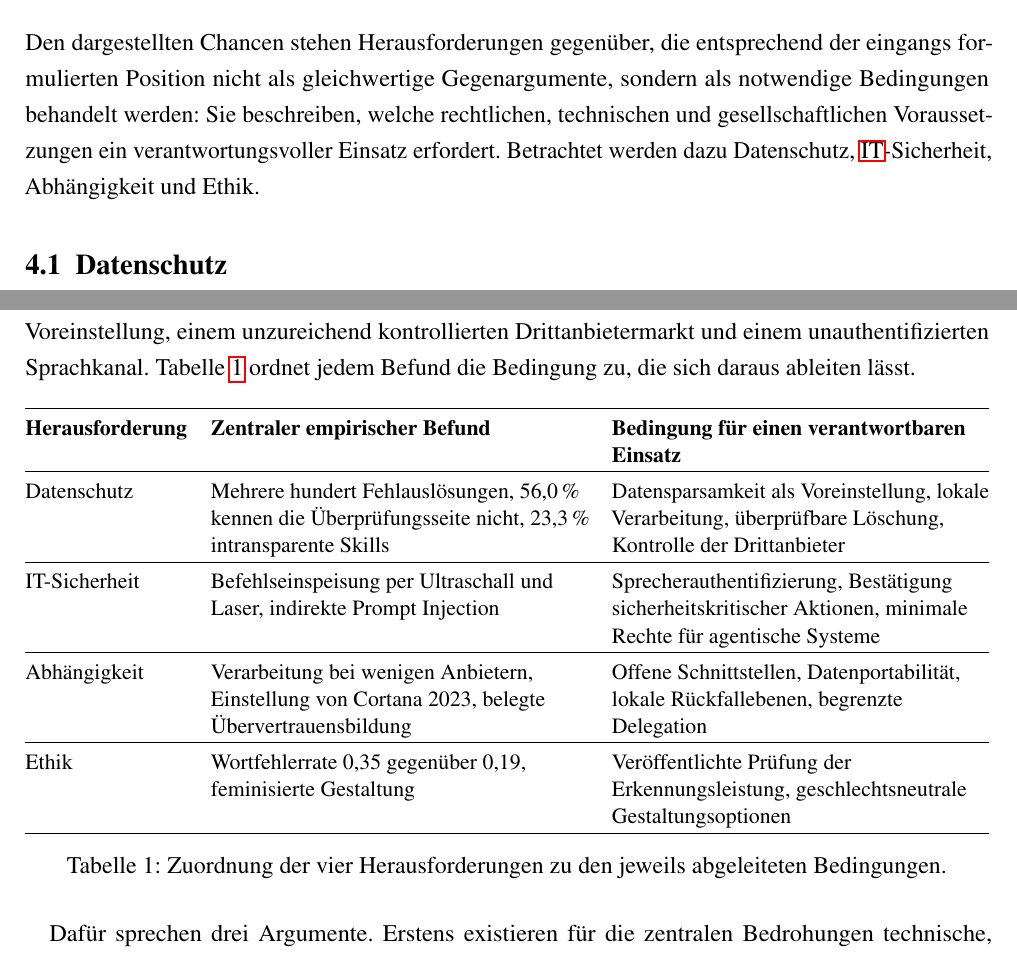
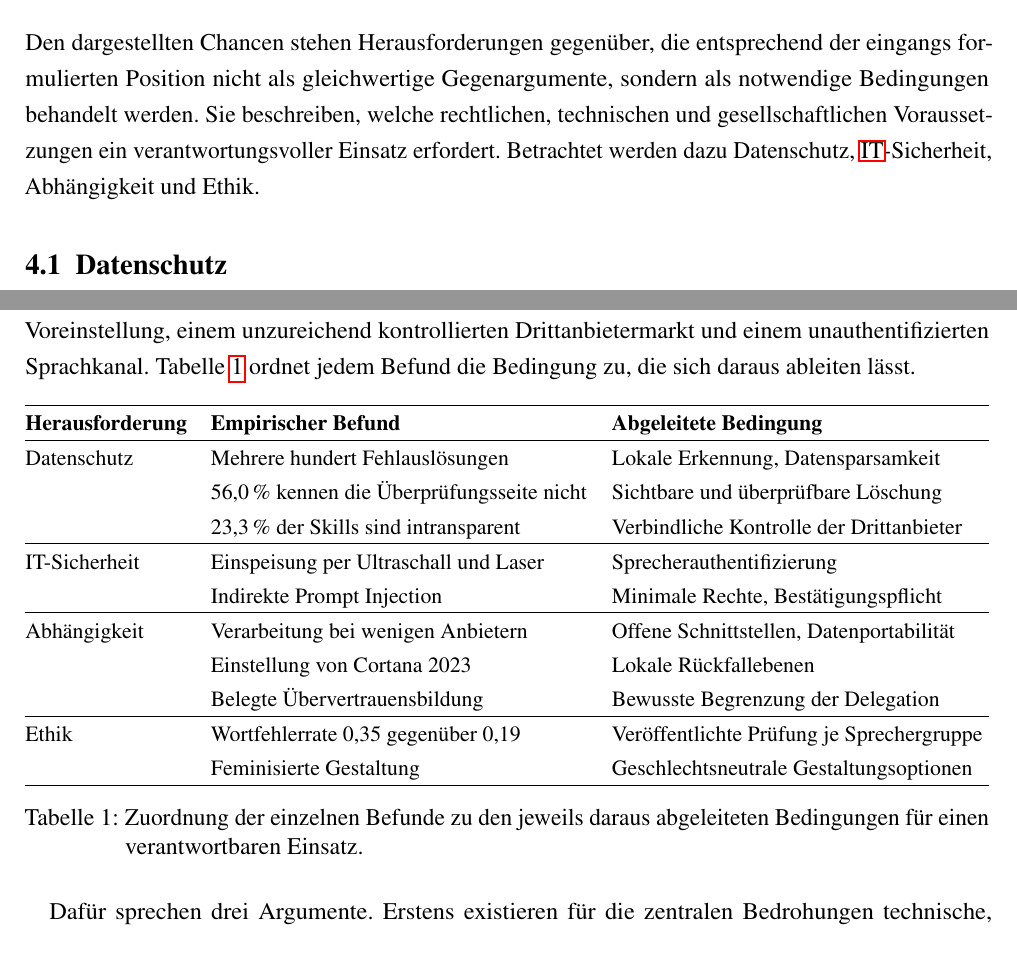
Before and after one commit to miloschf/WA2_positionspapier, a LaTeX document (main.tex, which reads sections/file03.tex): two parts of pages 12 and 14 of 21, joined at a grey line, cut so that both start at the same text. Compiled offline with pdfLaTeX.

Commit message:
Tabelle 1 neu strukturiert: ein Befund je Zeile
Vorher standen zwei bis vier Punkte als Komma-Aufzaehlung in einer Zelle,
wodurch nicht erkennbar war, welche Bedingung aus welchem Befund folgt.
Jetzt eine Zeile pro Befund mit der direkt zugehoerigen Bedingung, die
Herausforderung steht in der ersten Zeile der jeweiligen Gruppe.

- Spaltenkoepfe gekuerzt zu "Empirischer Befund" und "Abgeleitete Bedingung"
- alle Zellen einzeilig, dadurch keine ungleichen Zeilenhoehen
- Bestaetigungspflicht der Prompt-Injection-Zeile zugeordnet, wo sie
  sachlich hingehoert

Trotz zehn statt vier Zeilen nicht hoeher als vorher, Text endet weiter
auf Seite 11.

Co-Authored-By: Claude Opus 5 <noreply@anthropic.com>

```diff
--- a/sections/file03.tex
+++ b/sections/file03.tex
@@ -5,7 +5,7 @@
 \section{Herausforderungen (Luca Kettner)}
 \label{sec:herausforderungen}
 
-Den dargestellten Chancen stehen Herausforderungen gegenüber, die entsprechend der eingangs formulierten Position nicht als gleichwertige Gegenargumente, sondern als notwendige Bedingungen behandelt werden: Sie beschreiben, welche rechtlichen, technischen und gesellschaftlichen Voraussetzungen ein verantwortungsvoller Einsatz erfordert. Betrachtet werden dazu Datenschutz, \acs{IT}-Sicherheit, Abhängigkeit und Ethik.
+Den dargestellten Chancen stehen Herausforderungen gegenüber, die entsprechend der eingangs formulierten Position nicht als gleichwertige Gegenargumente, sondern als notwendige Bedingungen behandelt werden. Sie beschreiben, welche rechtlichen, technischen und gesellschaftlichen Voraussetzungen ein verantwortungsvoller Einsatz erfordert. Betrachtet werden dazu Datenschutz, \acs{IT}-Sicherheit, Abhängigkeit und Ethik.
 
 \subsection{Datenschutz}
 \label{subsec:datenschutz}
@@ -73,28 +73,26 @@ Das vorliegende Papier vertritt die Position, dass der Nutzen intelligenter Assi
 	% Linksbuendige Spalten (kein Blocksatz, sonst reissen die schmalen Spalten
 	% Loecher) und zusaetzlicher Zeilenabstand, damit die Zellen nicht an den
 	% Linien kleben.
-	\setlength{\extrarowheight}{2.5pt}
+	\setlength{\extrarowheight}{2pt}
 	\renewcommand{\arraystretch}{1.1}
 	\begin{tabularx}{\textwidth}{@{}
 			>{\raggedright\arraybackslash}p{2.85cm}
 			>{\raggedright\arraybackslash}X
 			>{\raggedright\arraybackslash}X @{}}
 		\hline
-		\textbf{Herausforderung} & \textbf{Zentraler empirischer Befund} & \textbf{Bedingung für einen verantwortbaren Einsatz} \\ \hline
-		Datenschutz &
-		Mehrere hundert Fehlauslösungen, 56,0\,\% kennen die Überprüfungsseite nicht, 23,3\,\% intransparente Skills &
-		Datensparsamkeit als Voreinstellung, lokale Verarbeitung, überprüfbare Löschung, Kontrolle der Drittanbieter \\[2pt] \hline
-		IT-Sicherheit &
-		Befehlseinspeisung per Ultraschall und Laser, indirekte Prompt Injection &
-		Sprecherauthentifizierung, Bestätigung sicherheitskritischer Aktionen, minimale Rechte für agentische Systeme \\[2pt] \hline
-		Abhängigkeit &
-		Verarbeitung bei wenigen Anbietern, Einstellung von Cortana 2023, belegte Übervertrauensbildung &
-		Offene Schnittstellen, Datenportabilität, lokale Rückfallebenen, begrenzte Delegation \\[2pt] \hline
-		Ethik &
-		Wortfehlerrate 0,35 gegenüber 0,19, feminisierte Gestaltung &
-		Veröffentlichte Prüfung der Erkennungsleistung, geschlechtsneutrale Gestaltungsoptionen \\[2pt] \hline
+		\textbf{Herausforderung} & \textbf{Empirischer Befund} & \textbf{Abgeleitete Bedingung} \\ \hline
+		Datenschutz   & Mehrere hundert Fehlauslösungen              & Lokale Erkennung, Datensparsamkeit \\
+		              & 56,0\,\% kennen die Überprüfungsseite nicht  & Sichtbare und überprüfbare Löschung \\
+		              & 23,3\,\% der Skills sind intransparent       & Verbindliche Kontrolle der Drittanbieter \\ \hline
+		IT-Sicherheit & Einspeisung per Ultraschall und Laser        & Sprecherauthentifizierung \\
+		              & Indirekte Prompt Injection                   & Minimale Rechte, Bestätigungspflicht \\ \hline
+		Abhängigkeit  & Verarbeitung bei wenigen Anbietern           & Offene Schnittstellen, Datenportabilität \\
+		              & Einstellung von Cortana 2023                 & Lokale Rückfallebenen \\
+		              & Belegte Übervertrauensbildung                & Bewusste Begrenzung der Delegation \\ \hline
+		Ethik         & Wortfehlerrate 0,35 gegenüber 0,19           & Veröffentlichte Prüfung je Sprechergruppe \\
+		              & Feminisierte Gestaltung                      & Geschlechtsneutrale Gestaltungsoptionen \\ \hline
 	\end{tabularx}
-	\caption[Herausforderungen und abgeleitete Bedingungen]{Zuordnung der vier Herausforderungen zu den jeweils abgeleiteten Bedingungen.}
+	\caption[Herausforderungen und abgeleitete Bedingungen]{Zuordnung der einzelnen Befunde zu den jeweils daraus abgeleiteten Bedingungen für einen verantwortbaren Einsatz.}
 	\label{tab:bedingungen}
 \end{table}
 
```
